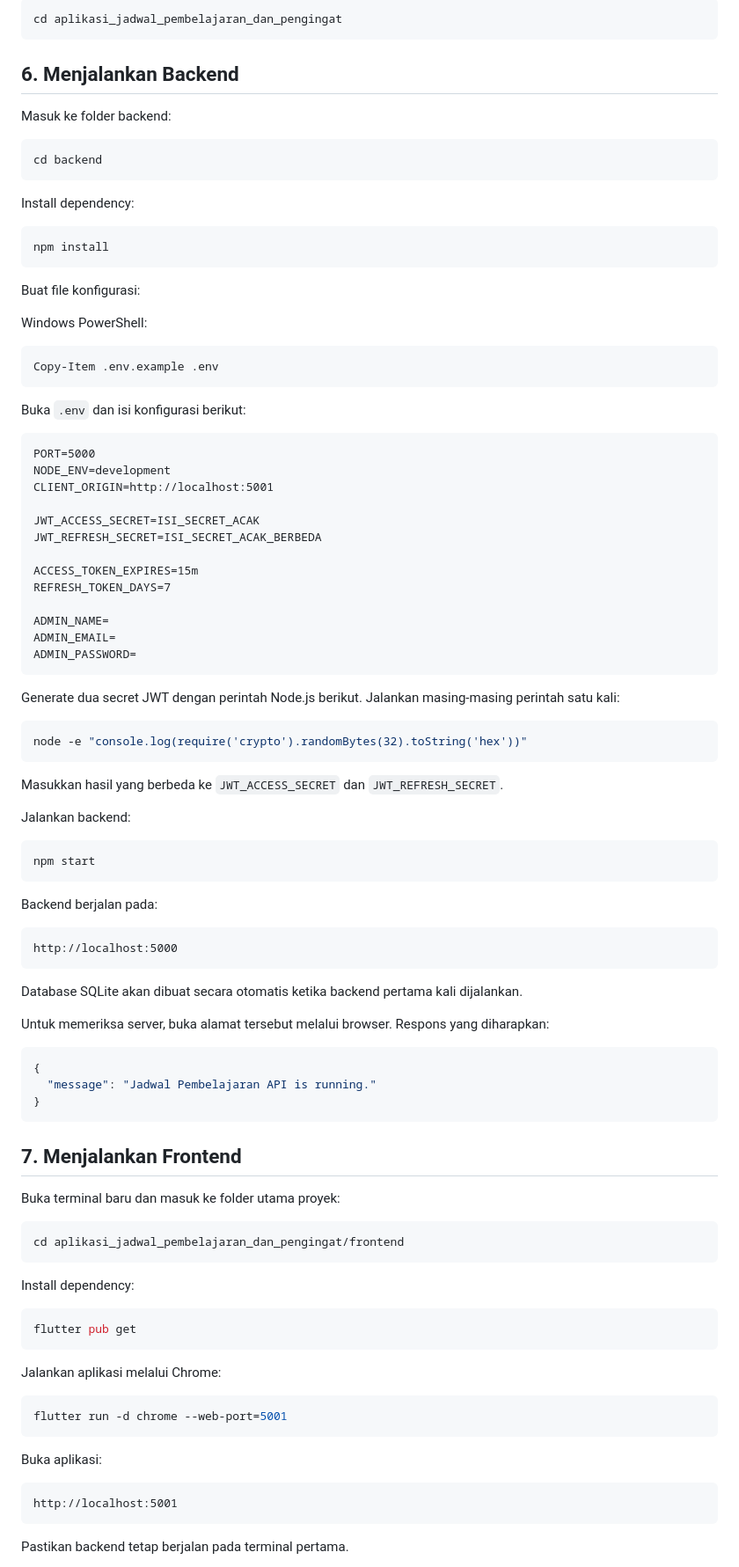
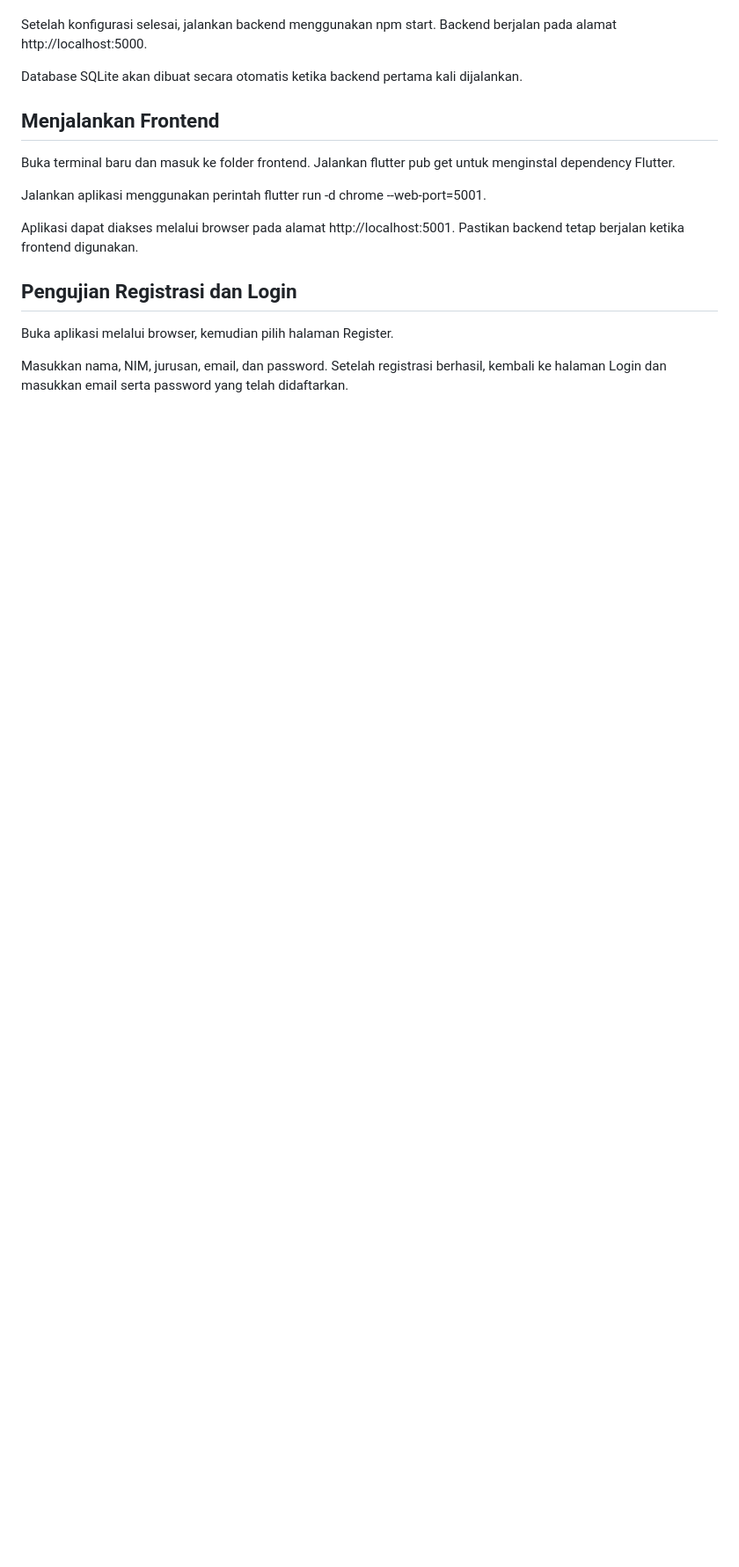
Before and after one commit to Jonathan3341/aplikasi_jadwal_pembelajaran_dan_pengingat, a Markdown page: README.md, the part around one of its changes. Shown at 88% size. Drawn GitHub-style; blank space fills up the shorter version.

````diff
--- a/README.md
+++ b/README.md
@@ -79,103 +38,19 @@ Masuk ke folder proyek:
 
-```bash
-cd aplikasi_jadwal_pembelajaran_dan_pengingat
-```
-
-## 6. Menjalankan Backend
-
-Masuk ke folder backend:
-
-```bash
-cd backend
-```
-
-Install dependency:
-
-```bash
-npm install
-```
-
-Buat file konfigurasi:
-
-Windows PowerShell:
-
-```powershell
-Copy-Item .env.example .env
-```
-
-Buka `.env` dan isi konfigurasi berikut:
-
-```dotenv
-PORT=5000
-NODE_ENV=development
-CLIENT_ORIGIN=http://localhost:5001
-
-JWT_ACCESS_SECRET=ISI_SECRET_ACAK
-JWT_REFRESH_SECRET=ISI_SECRET_ACAK_BERBEDA
-
-ACCESS_TOKEN_EXPIRES=15m
-REFRESH_TOKEN_DAYS=7
-
-ADMIN_NAME=
-ADMIN_EMAIL=
-ADMIN_PASSWORD=
-```
-
-Generate dua secret JWT dengan perintah Node.js berikut. Jalankan masing-masing perintah satu kali:
-
-```bash
-node -e "console.log(require('crypto').randomBytes(32).toString('hex'))"
-```
-
-Masukkan hasil yang berbeda ke `JWT_ACCESS_SECRET` dan `JWT_REFRESH_SECRET`.
-
-Jalankan backend:
-
-```bash
-npm start
-```
-
-Backend berjalan pada:
-
-```text
-http://localhost:5000
-```
+Setelah konfigurasi selesai, jalankan backend menggunakan npm start. Backend berjalan pada alamat http://localhost:5000.
 
 Database SQLite akan dibuat secara otomatis ketika backend pertama kali dijalankan.
 
-Untuk memeriksa server, buka alamat tersebut melalui browser. Respons yang diharapkan:
+## Menjalankan Frontend
 
-```json
-{
-  "message": "Jadwal Pembelajaran API is running."
-}
-```
+Buka terminal baru dan masuk ke folder frontend. Jalankan flutter pub get untuk menginstal dependency Flutter.
 
-## 7. Menjalankan Frontend
+Jalankan aplikasi menggunakan perintah flutter run -d chrome --web-port=5001.
 
-Buka terminal baru dan masuk ke folder utama proyek:
+Aplikasi dapat diakses melalui browser pada alamat http://localhost:5001. Pastikan backend tetap berjalan ketika frontend digunakan.
 
-```bash
-cd aplikasi_jadwal_pembelajaran_dan_pengingat/frontend
-```
+## Pengujian Registrasi dan Login
 
-Install dependency:
+Buka aplikasi melalui browser, kemudian pilih halaman Register.
 
-```bash
-flutter pub get
-```
+Masukkan nama, NIM, jurusan, email, dan password. Setelah registrasi berhasil, kembali ke halaman Login dan masukkan email serta password yang telah didaftarkan.
 
-Jalankan aplikasi melalui Chrome:
-
-```bash
-flutter run -d chrome --web-port=5001
-```
-
-Buka aplikasi:
-
-```text
-http://localhost:5001
-```
-
-Pastikan backend tetap berjalan pada terminal pertama.
-
````
Also changed, not shown: other parts of README.md (+31 -101 lines).
